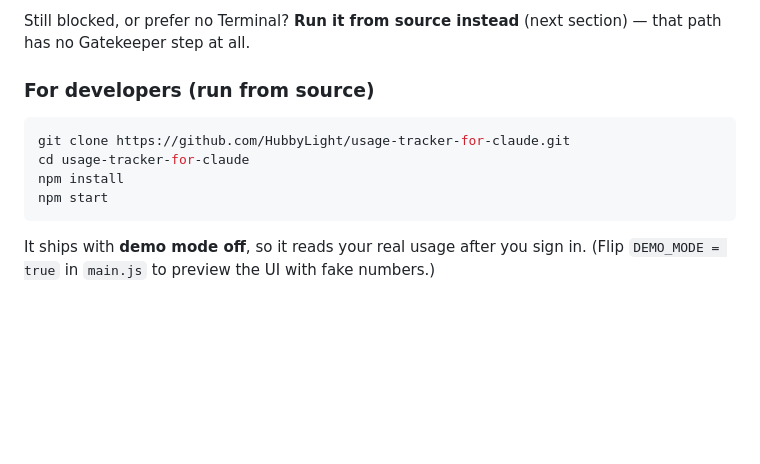
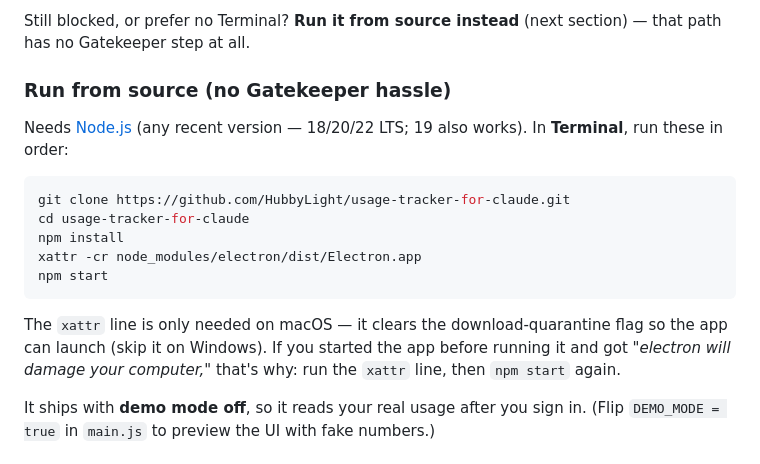
Before and after one commit to HubbyLight/usage-tracker-for-claude, a Markdown page: README.md, the part around the change. Rendered like a GitHub page; blank space fills up the shorter version.

Commit message:
Document the macOS run-from-source flow with the electron unquarantine step
"electron will damage your computer" on `npm start` is the quarantined Electron
binary in node_modules; add the one-line xattr fix to the source-run steps and
note Node version compatibility.

Co-Authored-By: Claude Fable 5 <noreply@anthropic.com>

````diff
--- a/README.md
+++ b/README.md
@@ -93,14 +93,23 @@ unsigned download, not actual malware.
 Still blocked, or prefer no Terminal? **Run it from source instead** (next
 section) — that path has no Gatekeeper step at all.
 
-### For developers (run from source)
+### Run from source (no Gatekeeper hassle)
+
+Needs [Node.js](https://nodejs.org) (any recent version — 18/20/22 LTS; 19 also
+works). In **Terminal**, run these in order:
 
 ```bash
 git clone https://github.com/HubbyLight/usage-tracker-for-claude.git
 cd usage-tracker-for-claude
 npm install
+xattr -cr node_modules/electron/dist/Electron.app
 npm start
 ```
+
+The `xattr` line is only needed on macOS — it clears the download-quarantine
+flag so the app can launch (skip it on Windows). If you started the app before
+running it and got _"electron will damage your computer,"_ that's why: run the
+`xattr` line, then `npm start` again.
 
 It ships with **demo mode off**, so it reads your real usage after you sign in.
 (Flip `DEMO_MODE = true` in `main.js` to preview the UI with fake numbers.)
````
